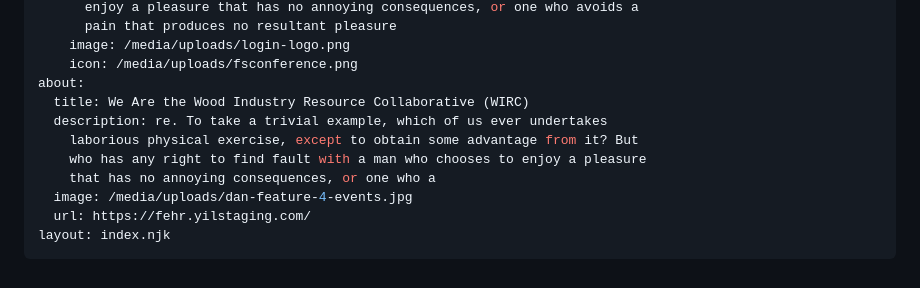
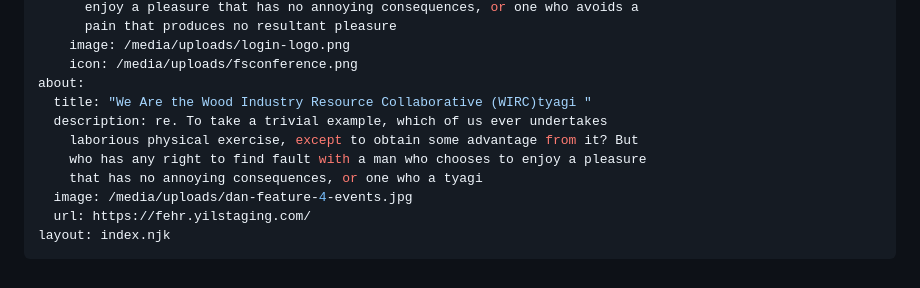
Before and after one commit to Yes-IT/Wood-wric, a Markdown page: src/content/index.md, the part around the change. GitHub-like rendering.

Commit message:
Update Home Page “index”

```diff
--- a/src/content/index.md
+++ b/src/content/index.md
@@ -50,11 +50,11 @@ didYouKnow:
     image: /media/uploads/login-logo.png
     icon: /media/uploads/fsconference.png
 about:
-  title: We Are the Wood Industry Resource Collaborative (WIRC)
+  title: "We Are the Wood Industry Resource Collaborative (WIRC)tyagi "
   description: re. To take a trivial example, which of us ever undertakes
     laborious physical exercise, except to obtain some advantage from it? But
     who has any right to find fault with a man who chooses to enjoy a pleasure
-    that has no annoying consequences, or one who a
+    that has no annoying consequences, or one who a tyagi
   image: /media/uploads/dan-feature-4-events.jpg
   url: https://fehr.yilstaging.com/
 layout: index.njk
```
